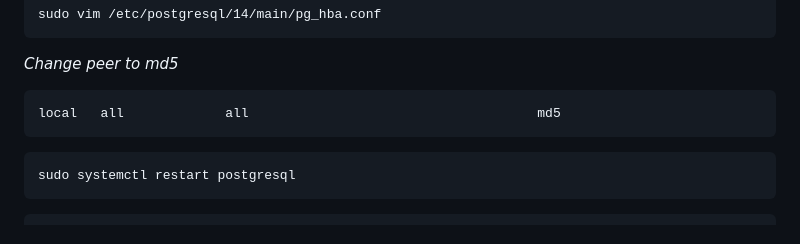
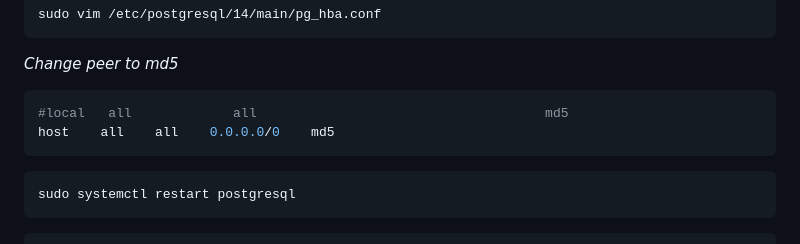
Before and after one commit to rio-ke/keycloak, a Markdown page: bare-metal-step-by-step.md, the part around the change. GitHub-like rendering.

````diff
--- a/bare-metal-step-by-step.md
+++ b/bare-metal-step-by-step.md
@@ -66,7 +66,8 @@ sudo vim /etc/postgresql/14/main/pg_hba.conf
 _Change peer to md5_
 
 ```ini
-local   all             all                                     md5
+#local   all             all                                     md5
+host    all    all    0.0.0.0/0    md5
 ```
 ```cmd
 sudo systemctl restart postgresql
````
